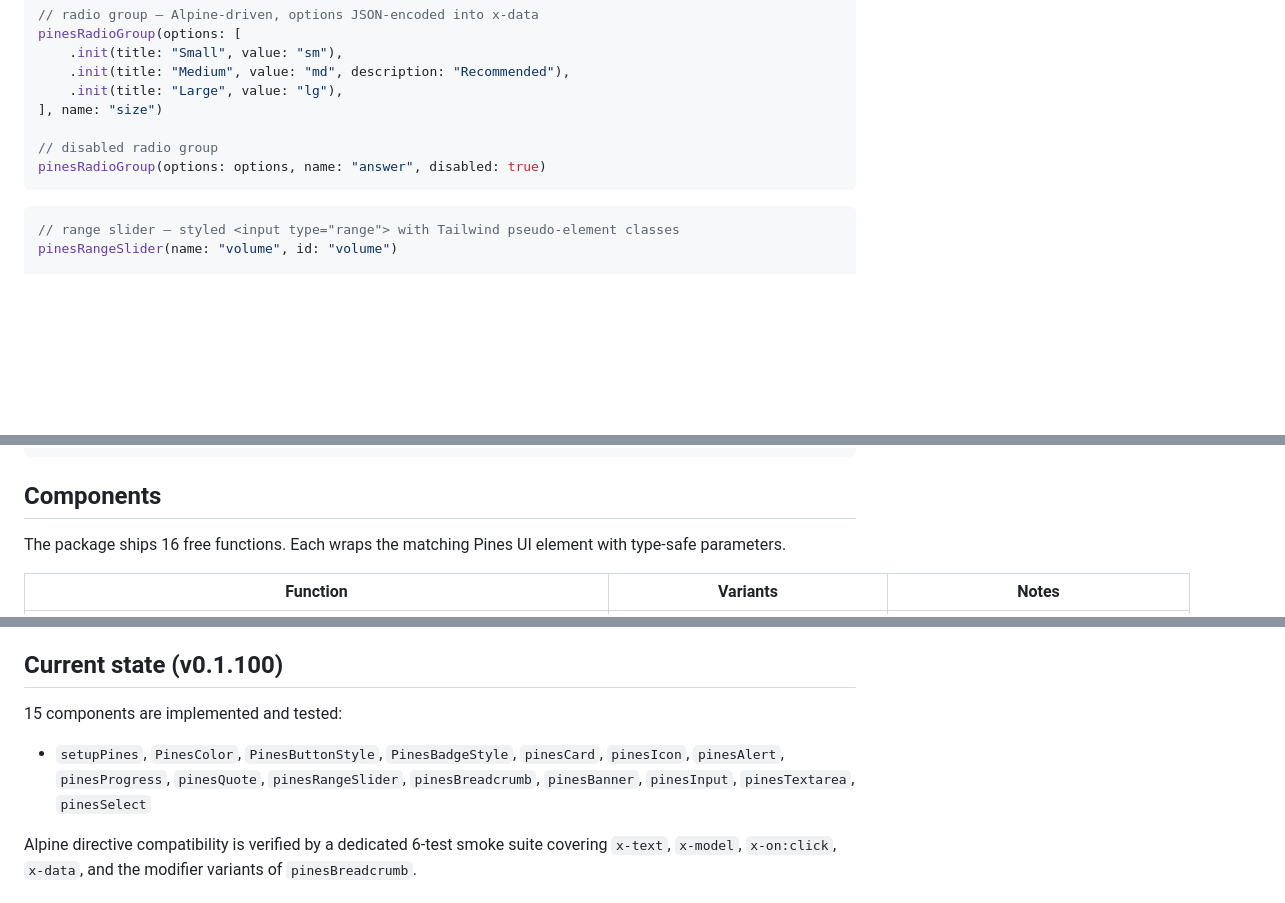
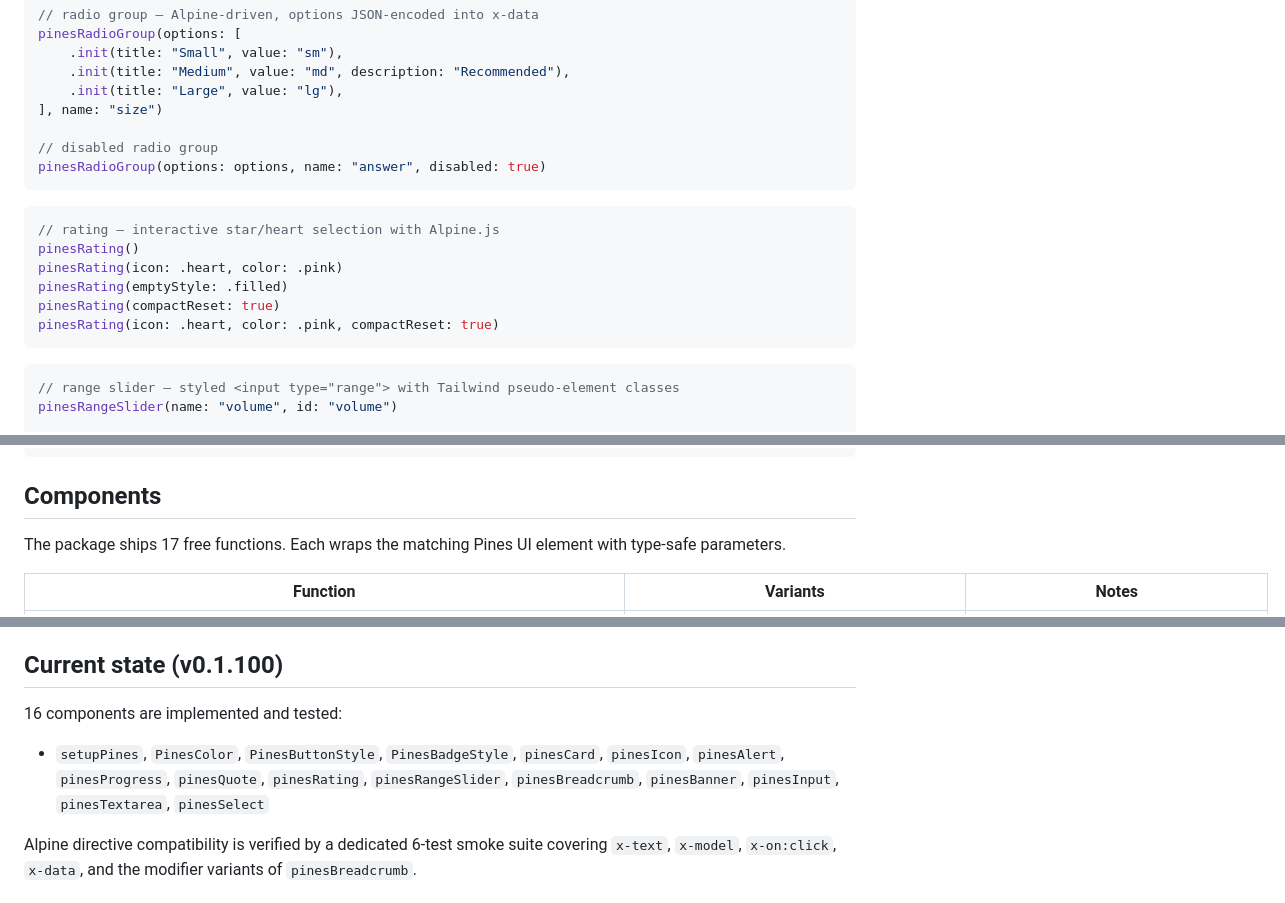
Before and after one commit to amirsaam/elementary-pines, a Markdown page: README.md, 3 parts joined by grey strips. Drawn GitHub-style; blank space fills up the shorter version.

Commit message:
docs(rating): add rating component to README

````diff
--- a/README.md
+++ b/README.md
@@ -230,6 +230,15 @@ pinesRadioGroup(options: options, name: "answer", disabled: true)
 ```
 
 ```swift
+// rating — interactive star/heart selection with Alpine.js
+pinesRating()
+pinesRating(icon: .heart, color: .pink)
+pinesRating(emptyStyle: .filled)
+pinesRating(compactReset: true)
+pinesRating(icon: .heart, color: .pink, compactReset: true)
+```
+
+```swift
 // range slider — styled <input type="range"> with Tailwind pseudo-element classes
 pinesRangeSlider(name: "volume", id: "volume")
 
@@ -291,7 +300,7 @@ pinesQuote(.withAvatar, avatar: "user.jpg") {
 
 ## Components
 
-The package ships 16 free functions. Each wraps the matching Pines UI element with type-safe parameters.
+The package ships 17 free functions. Each wraps the matching Pines UI element with type-safe parameters.
 
 | Function                        | Variants                                                                                       | Notes                                                    |
 | ------------------------------- | ---------------------------------------------------------------------------------------------- | -------------------------------------------------------- |
@@ -393,9 +403,9 @@ The [Pines UI](https://devdojo.com/pines) library is a collection of pre-built A
 
 ## Current state (v0.1.100)
 
-15 components are implemented and tested:
+16 components are implemented and tested:
 
-- `setupPines`, `PinesColor`, `PinesButtonStyle`, `PinesBadgeStyle`, `pinesCard`, `pinesIcon`, `pinesAlert`, `pinesProgress`, `pinesQuote`, `pinesRangeSlider`, `pinesBreadcrumb`, `pinesBanner`, `pinesInput`, `pinesTextarea`, `pinesSelect`
+- `setupPines`, `PinesColor`, `PinesButtonStyle`, `PinesBadgeStyle`, `pinesCard`, `pinesIcon`, `pinesAlert`, `pinesProgress`, `pinesQuote`, `pinesRating`, `pinesRangeSlider`, `pinesBreadcrumb`, `pinesBanner`, `pinesInput`, `pinesTextarea`, `pinesSelect`
 
 Alpine directive compatibility is verified by a dedicated 6-test smoke suite covering `x-text`, `x-model`, `x-on:click`, `x-data`, and the modifier variants of `pinesBreadcrumb`.
 
````
Also changed, not shown: other parts of README.md (+1 -0 lines).
